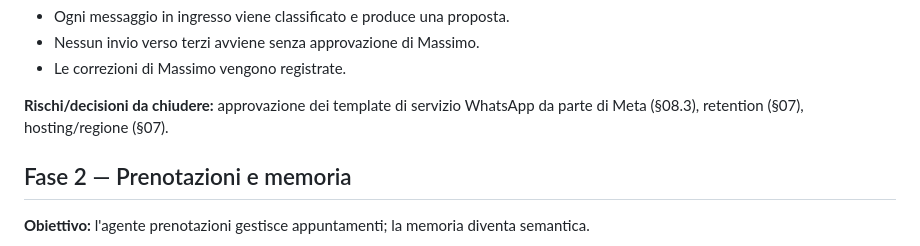
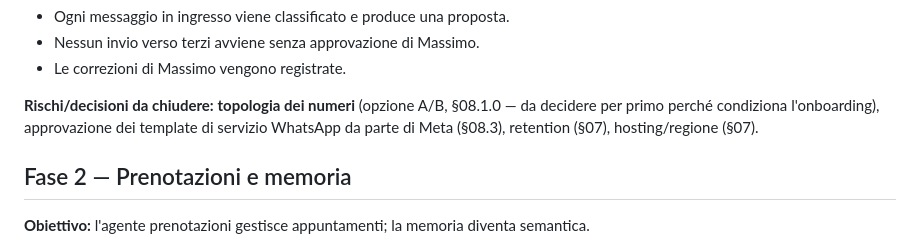
Before and after one commit to drmrosi-source/farmacia-dashboard, a Markdown page: docs/09-roadmap.md, the part around the change. Rendered like a GitHub page.

```diff
--- a/docs/09-roadmap.md
+++ b/docs/09-roadmap.md
@@ -26,8 +26,9 @@ dall'agente personale, con Massimo che approva tutto (default categoria B).
 - Nessun invio verso terzi avviene senza approvazione di Massimo.
 - Le correzioni di Massimo vengono registrate.
 
-**Rischi/decisioni da chiudere:** approvazione dei template di servizio WhatsApp da parte
-di Meta (§08.3), retention (§07), hosting/regione (§07).
+**Rischi/decisioni da chiudere:** **topologia dei numeri** (opzione A/B, §08.1.0 — da
+decidere per primo perché condiziona l'onboarding), approvazione dei template di servizio
+WhatsApp da parte di Meta (§08.3), retention (§07), hosting/regione (§07).
 
 ## Fase 2 — Prenotazioni e memoria
 
```
Also changed, not shown: docs/08-integrazioni.md (+37 -4 lines).
